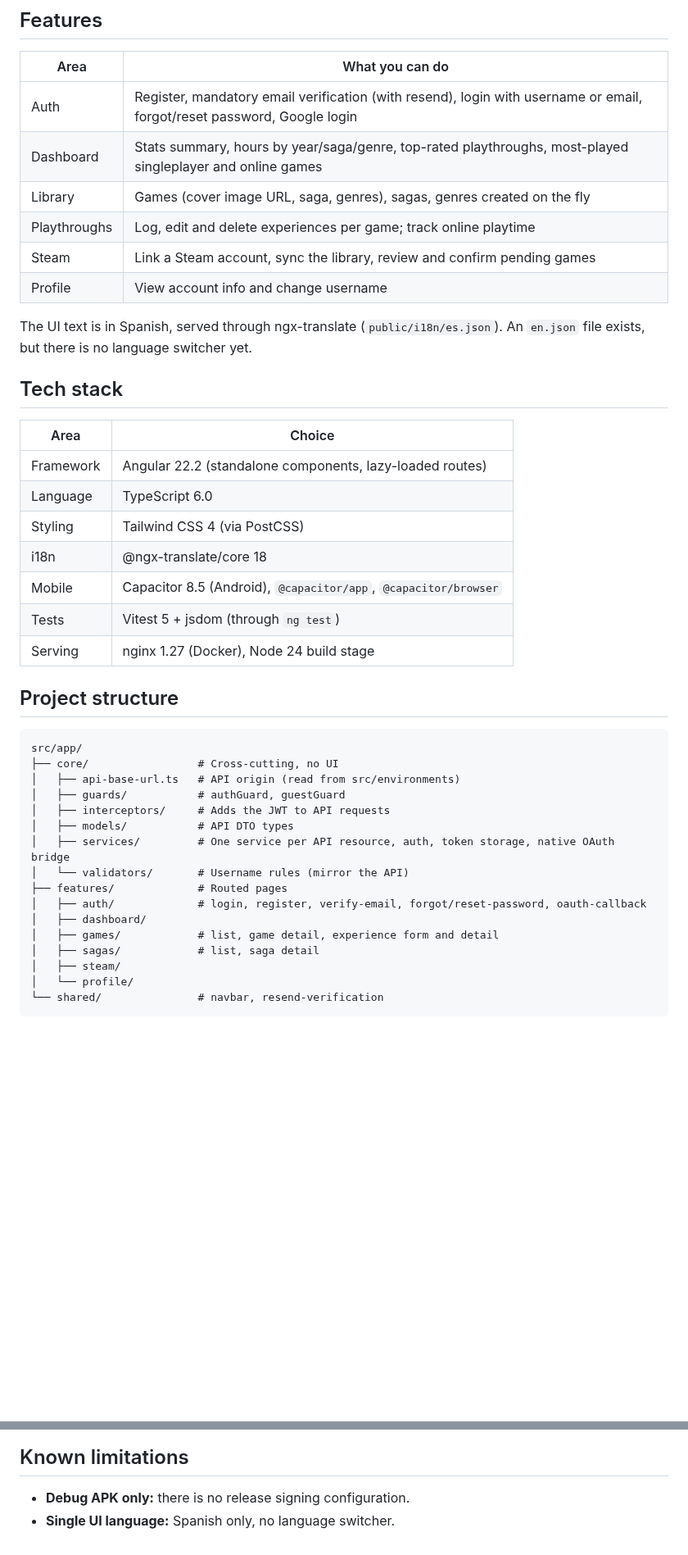
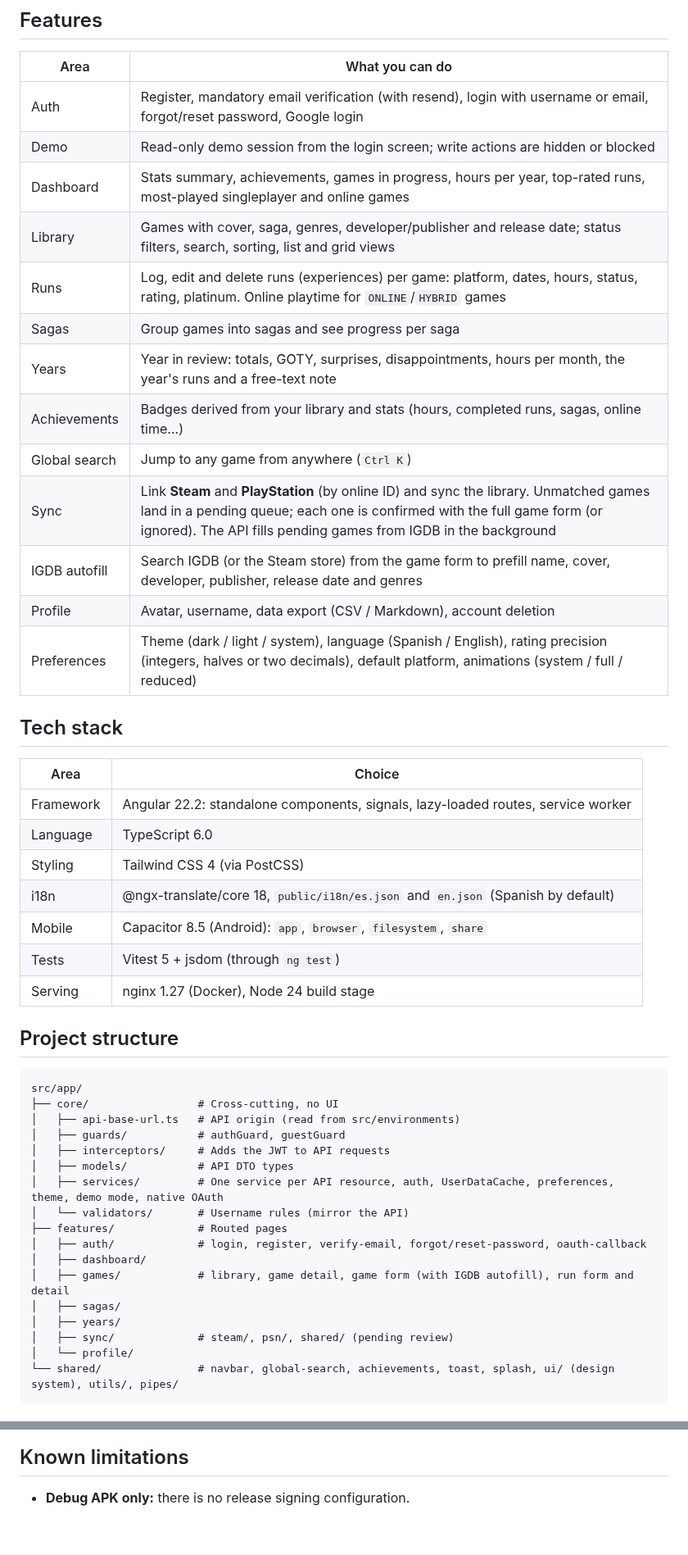
Before and after one commit to EstebanMM13/pytra-web, a Markdown page: README.md, 2 parts joined by grey strips. Shown at 82% size. Rendered like a GitHub page; blank space fills up the shorter version.

````diff
--- a/README.md
+++ b/README.md
@@ -22,23 +35,28 @@ npm start          # ng serve on http://localhost:4200
 | Area | What you can do |
 |---|---|
 | Auth | Register, mandatory email verification (with resend), login with username or email, forgot/reset password, Google login |
-| Dashboard | Stats summary, hours by year/saga/genre, top-rated playthroughs, most-played singleplayer and online games |
-| Library | Games (cover image URL, saga, genres), sagas, genres created on the fly |
-| Playthroughs | Log, edit and delete experiences per game; track online playtime |
-| Steam | Link a Steam account, sync the library, review and confirm pending games |
-| Profile | View account info and change username |
-
-The UI text is in Spanish, served through ngx-translate (`public/i18n/es.json`). An `en.json` file exists, but there is no language switcher yet.
+| Demo | Read-only demo session from the login screen; write actions are hidden or blocked |
+| Dashboard | Stats summary, achievements, games in progress, hours per year, top-rated runs, most-played singleplayer and online games |
+| Library | Games with cover, saga, genres, developer/publisher and release date; status filters, search, sorting, list and grid views |
+| Runs | Log, edit and delete runs (experiences) per game: platform, dates, hours, status, rating, platinum. Online playtime for `ONLINE`/`HYBRID` games |
+| Sagas | Group games into sagas and see progress per saga |
+| Years | Year in review: totals, GOTY, surprises, disappointments, hours per month, the year's runs and a free-text note |
+| Achievements | Badges derived from your library and stats (hours, completed runs, sagas, online time...) |
+| Global search | Jump to any game from anywhere (`Ctrl K`) |
+| Sync | Link **Steam** and **PlayStation** (by online ID) and sync the library. Unmatched games land in a pending queue; each one is confirmed with the full game form (or ignored). The API fills pending games from IGDB in the background |
+| IGDB autofill | Search IGDB (or the Steam store) from the game form to prefill name, cover, developer, publisher, release date and genres |
+| Profile | Avatar, username, data export (CSV / Markdown), account deletion |
+| Preferences | Theme (dark / light / system), language (Spanish / English), rating precision (integers, halves or two decimals), default platform, animations (system / full / reduced) |
 
 ## Tech stack
 
 | Area | Choice |
 |---|---|
-| Framework | Angular 22.2 (standalone components, lazy-loaded routes) |
+| Framework | Angular 22.2: standalone components, signals, lazy-loaded routes, service worker |
 | Language | TypeScript 6.0 |
 | Styling | Tailwind CSS 4 (via PostCSS) |
-| i18n | @ngx-translate/core 18 |
-| Mobile | Capacitor 8.5 (Android), `@capacitor/app`, `@capacitor/browser` |
+| i18n | @ngx-translate/core 18, `public/i18n/es.json` and `en.json` (Spanish by default) |
+| Mobile | Capacitor 8.5 (Android): `app`, `browser`, `filesystem`, `share` |
 | Tests | Vitest 5 + jsdom (through `ng test`) |
 | Serving | nginx 1.27 (Docker), Node 24 build stage |
 
@@ -51,14 +69,15 @@ src/app/
 │   ├── guards/           # authGuard, guestGuard
 │   ├── interceptors/     # Adds the JWT to API requests
 │   ├── models/           # API DTO types
-│   ├── services/         # One service per API resource, auth, token storage, native OAuth bridge
+│   ├── services/         # One service per API resource, auth, UserDataCache, preferences, theme, demo mode, native OAuth
 │   └── validators/       # Username rules (mirror the API)
 ├── features/             # Routed pages
 │   ├── auth/             # login, register, verify-email, forgot/reset-password, oauth-callback
 │   ├── dashboard/
-│   ├── games/            # list, game detail, experience form and detail
-│   ├── sagas/            # list, saga detail
-│   ├── steam/
+│   ├── games/            # library, game detail, game form (with IGDB autofill), run form and detail
+│   ├── sagas/
+│   ├── years/
+│   ├── sync/             # steam/, psn/, shared/ (pending review)
 │   └── profile/
-└── shared/               # navbar, resend-verification
+└── shared/               # navbar, global-search, achievements, toast, splash, ui/ (design system), utils/, pipes/
 ```
@@ -141,4 +170,3 @@ railway up --service pytra-web --environment production --detach
 ## Known limitations
 
 - **Debug APK only:** there is no release signing configuration.
-- **Single UI language:** Spanish only, no language switcher.
````
Also changed, not shown: other parts of README.md (+31 -8 lines), docs/screenshots/dashboard.png (added), docs/screenshots/game-detail.png (added), docs/screenshots/years.png (added), 1 other file.
